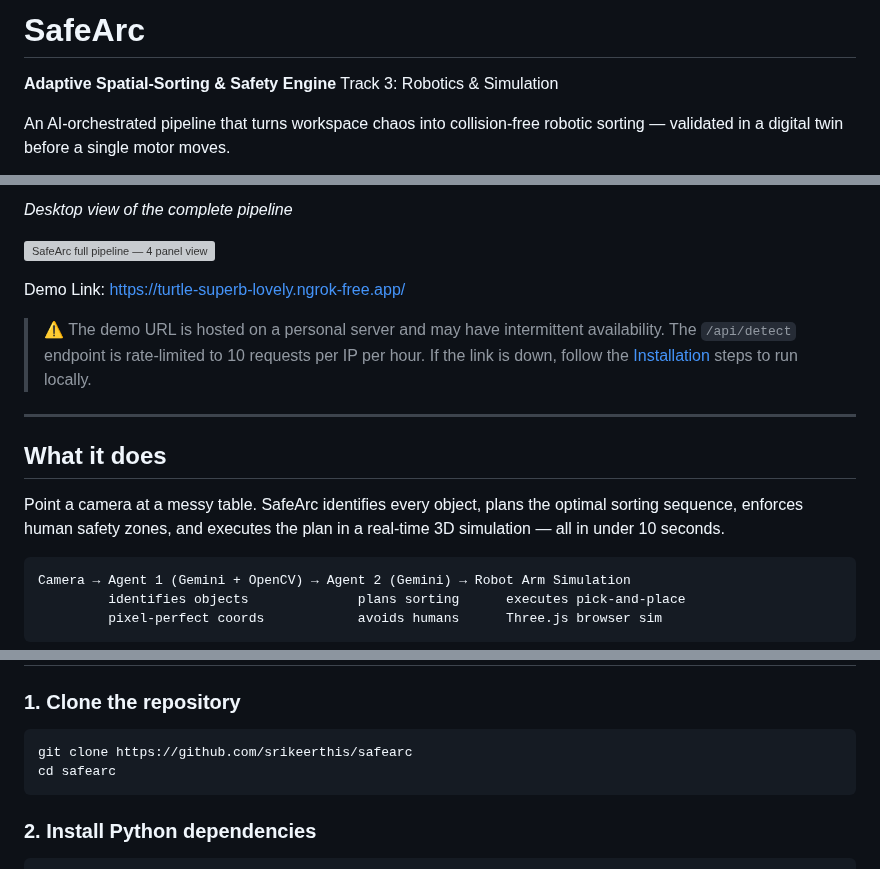
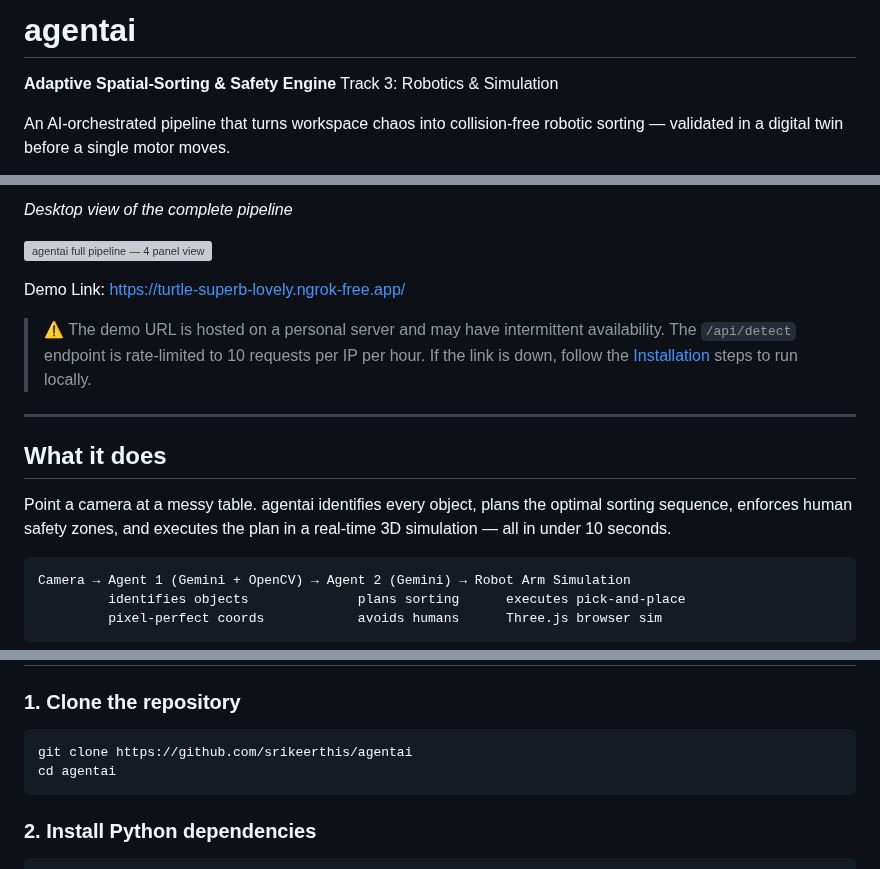
Before and after one commit to chideraanakua/agenticai, a Markdown page: README.md, 3 parts joined by grey strips. Rendered like a GitHub page; grey boxes are pictures that could not be loaded.

````diff
--- a/README.md
+++ b/README.md
@@ -1,4 +1,4 @@
-# SafeArc
+# agentai
 
 **Adaptive Spatial-Sorting & Safety Engine**
 Track 3: Robotics & Simulation
@@ -15,7 +15,7 @@ detected, safety zones enforced, unsafe steps skipped automatically.*
 *Desktop view of the complete pipeline*
 
 <img src="samples/Photos/safe-arc.png" width="100%"
-alt="SafeArc full pipeline — 4 panel view"/>
+alt="agentai full pipeline — 4 panel view"/>
 
 Demo Link: https://turtle-superb-lovely.ngrok-free.app/
 
@@ -25,7 +25,7 @@ Demo Link: https://turtle-superb-lovely.ngrok-free.app/
 
 ## What it does
 
-Point a camera at a messy table. SafeArc identifies every object, plans the optimal sorting sequence, enforces human safety zones, and executes the plan in a real-time 3D simulation — all in under 10 seconds.
+Point a camera at a messy table. agentai identifies every object, plans the optimal sorting sequence, enforces human safety zones, and executes the plan in a real-time 3D simulation — all in under 10 seconds.
 
 ```
 Camera → Agent 1 (Gemini + OpenCV) → Agent 2 (Gemini) → Robot Arm Simulation
@@ -104,8 +104,8 @@ safearc/
 ### 1. Clone the repository
 
 ```bash
-git clone https://github.com/srikeerthis/safearc
-cd safearc
+git clone https://github.com/srikeerthis/agentai
+cd agentai
 ```
 
 ### 2. Install Python dependencies
````
Also changed, not shown: other parts of README.md (+3 -3 lines), CONTEXT.md (+3 -3 lines), CONTRIBUTING.md (deleted, +0 -119 lines).
